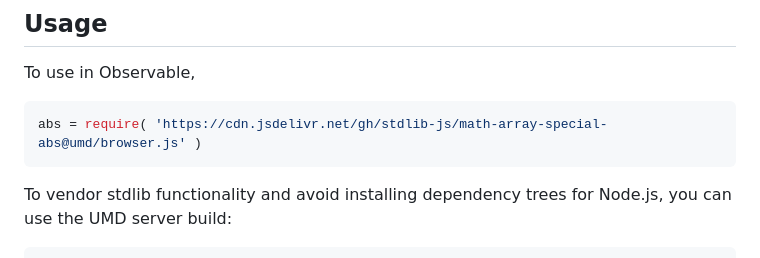
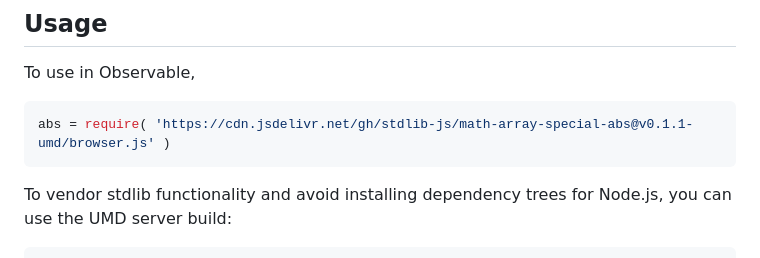
Before and after one commit to stdlib-js/math-array-special-abs, a Markdown page: README.md, the part around one of its changes. Rendered like a GitHub page.

Commit message:
Update README.md for UMD bundle v0.1.1

````diff
--- a/README.md
+++ b/README.md
@@ -44,7 +44,7 @@ limitations under the License.
 To use in Observable,
 
 ```javascript
-abs = require( 'https://cdn.jsdelivr.net/gh/stdlib-js/math-array-special-abs@umd/browser.js' )
+abs = require( 'https://cdn.jsdelivr.net/gh/stdlib-js/math-array-special-abs@v0.1.1-umd/browser.js' )
 ```
 
 To vendor stdlib functionality and avoid installing dependency trees for Node.js, you can use the UMD server build:
````
Also changed, not shown: other parts of README.md (+2 -2 lines).
